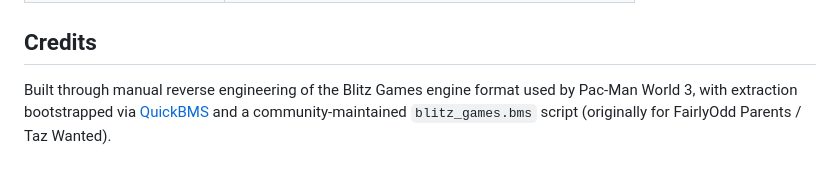
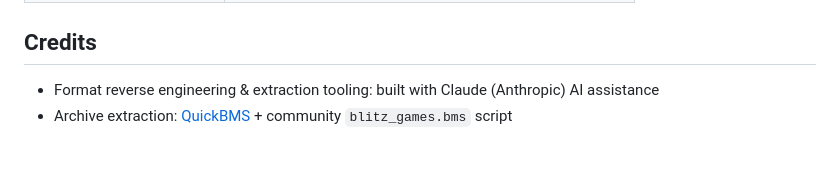
Before and after one commit to asd9176506911298/Pac-Man-World-3-Level-Viewer, a Markdown page: README.md, the part around the change. GitHub-like rendering.

```diff
--- a/README.md
+++ b/README.md
@@ -93,8 +93,5 @@ only outputs collision-level geometry, not textured visuals.
 
 ## Credits
 
-Built through manual reverse engineering of the Blitz Games engine
-format used by Pac-Man World 3, with extraction bootstrapped via
-[QuickBMS](https://aluigi.altervista.org/quickbms.htm) and a
-community-maintained `blitz_games.bms` script (originally for FairlyOdd
-Parents / Taz Wanted).
+- Format reverse engineering & extraction tooling: built with Claude (Anthropic) AI assistance
+- Archive extraction: [QuickBMS](https://aluigi.altervista.org/quickbms.htm) + community `blitz_games.bms` script
```
